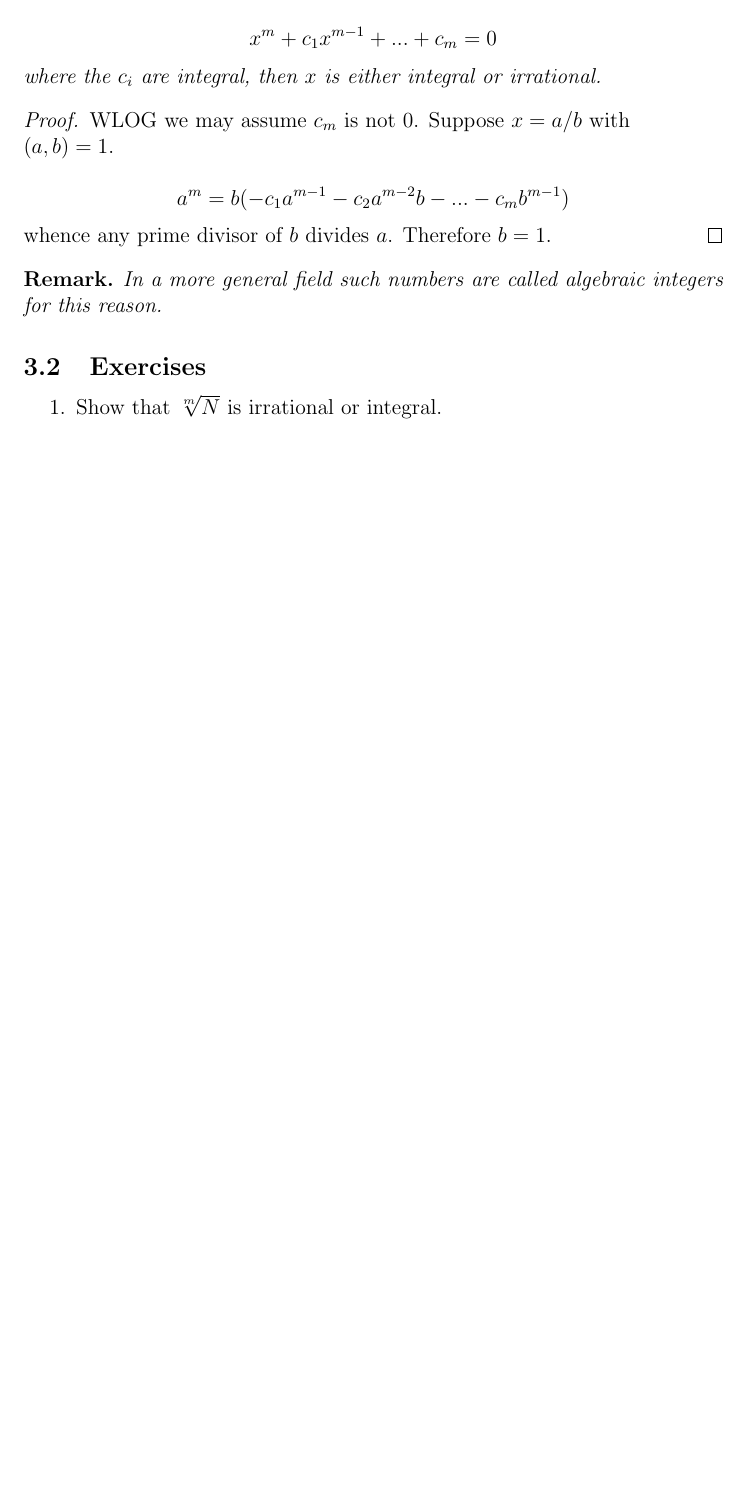
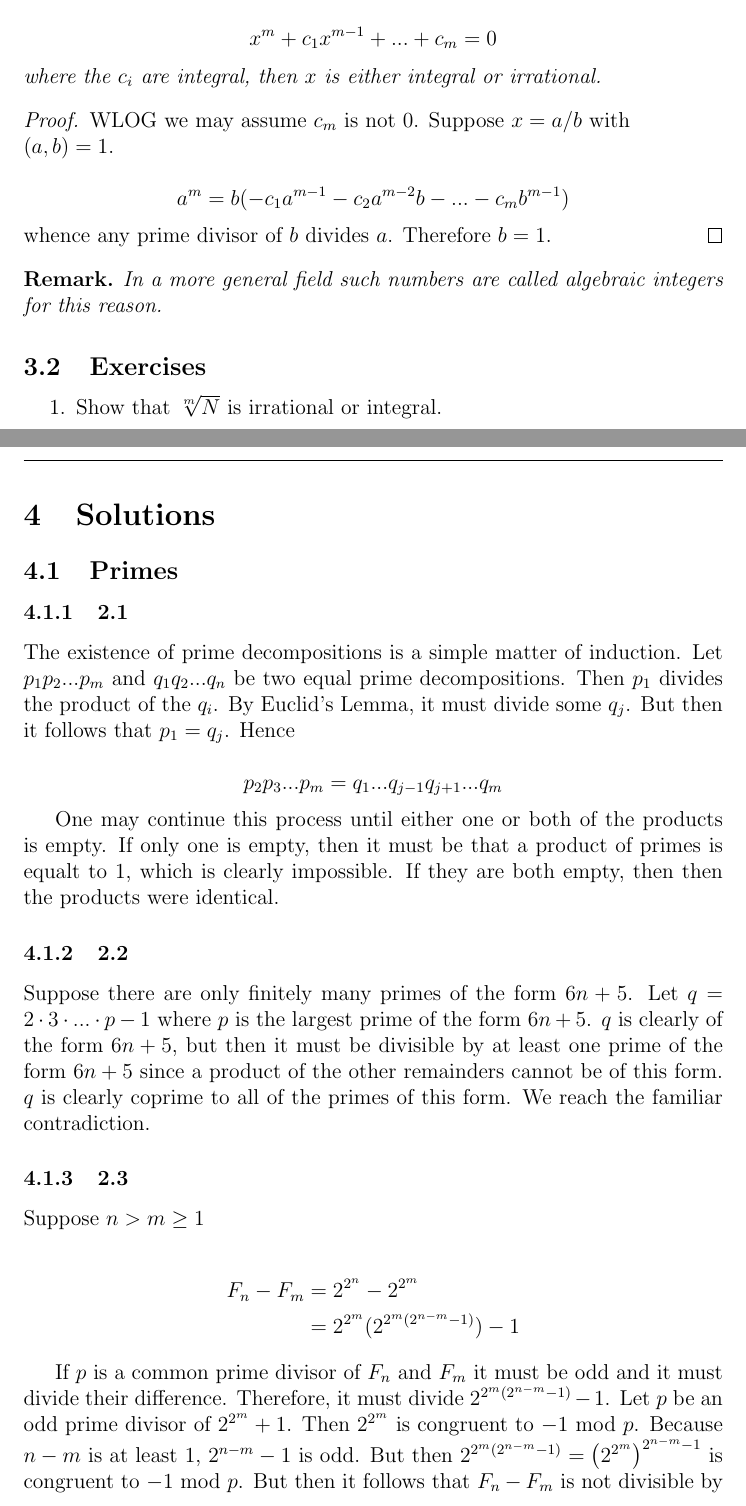
Before and after one commit to JayDogon/notes, a LaTeX document (NT_notes.tex, which reads solutions.tex): part of page 9 of 9 before the commit and two parts of pages 9 and 10 of 12 after it, the two joined at a grey line, cut so that both start at the same text, the shorter picture padded with empty space. Compiled offline with pdfLaTeX.

```diff
--- /dev/null
+++ b/solutions.tex
@@ -0,0 +1,49 @@
+\section{Solutions}
+
+\subsection{Primes}
+
+\subsubsection{2.1}
+The existence of prime decompositions is a simple matter
+of induction. Let $p_1 p_2 ... p_m$ and $q_1q_2...q_n$ be
+two equal prime decompositions. Then $p_1$ divides the
+product of the $q_i$. By Euclid's Lemma, it must divide
+some $q_j$. But then it follows that $p_1 = q_j$. Hence
+
+\begin{equation*}
+    p_2 p_3 ... p_m = q_1 ... q_{j-1}q_{j+1} ... q_m
+\end{equation*}
+
+One may continue this process until either one or both of
+the products is empty. If only one is empty, then it must
+be that a product of primes is equalt to 1, which is
+clearly impossible. If they are both empty, then then
+the products were identical.
+
+\subsubsection{2.2}
+
+Suppose there are only finitely many primes of the form
+$6n+5$. Let $q = 2 \cdot 3 \cdot ... \cdot p - 1$ where
+$p$ is the largest prime of the form $6n+5$. $q$ is
+clearly of the form $6n+5$, but then it must be divisible
+by at least one prime of the form $6n+5$ since a product
+of the other remainders cannot be of this form.
+$q$ is clearly coprime to all of the primes of this form.
+We reach the familiar contradiction.
+
+\subsubsection{2.3}
+Suppose $n>m\geq 1$
+
+\begin{align*}
+    F_n - F_m &= 2^{2^n} - 2^{2^m} \\
+    &= 2^{2^m}(2^{2^m(2^{n-m} - 1)}) - 1
+\end{align*}
+
+If $p$ is a common prime divisor of $F_n$ and $F_m$
+it must be odd and it must divide their difference.
+Therefore, it must divide $2^{2^m(2^{n-m} - 1)} - 1$.
+Let $p$ be an odd prime divisor of $2^{2^m} + 1$. Then
+$2^{2^m}$ is congruent to $-1$ mod $p$. Because $n-m$
+is at least 1, $2^{n-m} - 1$ is odd. But then
+$2^{2^m(2^{n-m} - 1)} = \left(2^{2^m}\right)^{2^{n-m}-1}$
+is congruent to $-1$ mod $p$. But then it follows that
+$F_n - F_m$ is not divisible by $p$. \\ \\
```
Also changed, not shown: NT_notes.tex (+3 -0 lines), Primes.tex (+1 -1 lines), NT_notes.pdf, solutions.tex (47 more changed lines), 7 other files.
